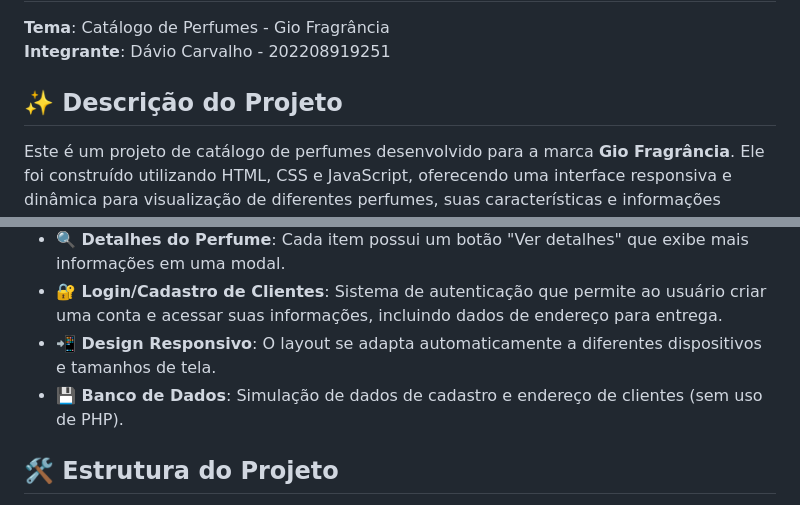
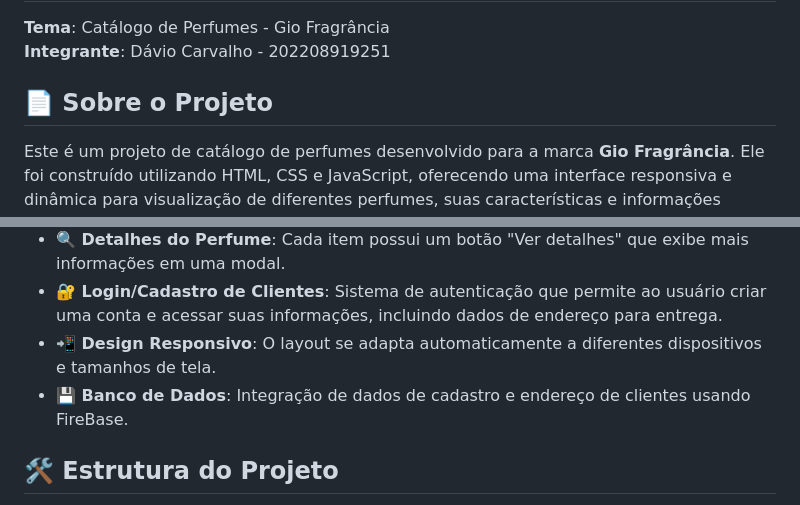
Before and after one commit to Davio27/Projeto_Dev_Web, a Markdown page: README.md, 2 parts joined by grey strips. Rendered like a GitHub page.

```diff
--- a/README.md
+++ b/README.md
@@ -3,7 +3,7 @@
 **Tema**: Catálogo de Perfumes - Gio Fragrância
 **Integrante**: Dávio Carvalho - 202208919251
 
-## ✨ Descrição do Projeto
+## 📄 Sobre o Projeto
 Este é um projeto de catálogo de perfumes desenvolvido para a marca **Gio Fragrância**. Ele foi construído utilizando HTML, CSS e JavaScript, oferecendo uma interface responsiva e dinâmica para visualização de diferentes perfumes, suas características e informações detalhadas. O projeto também conta com uma funcionalidade de login/cadastro de clientes, onde é possível armazenar informações como nome, número de telefone e endereço de entrega.
 
 ## 🎯 Objetivos
@@ -18,7 +18,7 @@ Este é um projeto de catálogo de perfumes desenvolvido para a marca **Gio Frag
 - **🔍 Detalhes do Perfume**: Cada item possui um botão "Ver detalhes" que exibe mais informações em uma modal.
 - **🔐 Login/Cadastro de Clientes**: Sistema de autenticação que permite ao usuário criar uma conta e acessar suas informações, incluindo dados de endereço para entrega.
 - **📲 Design Responsivo**: O layout se adapta automaticamente a diferentes dispositivos e tamanhos de tela.
-- **💾 Banco de Dados**: Simulação de dados de cadastro e endereço de clientes (sem uso de PHP).
+- **💾 Banco de Dados**: Integração de dados de cadastro e endereço de clientes usando FireBase.
 
 ## 🛠️ Estrutura do Projeto
 - **index.html**: Página principal do catálogo.
```
